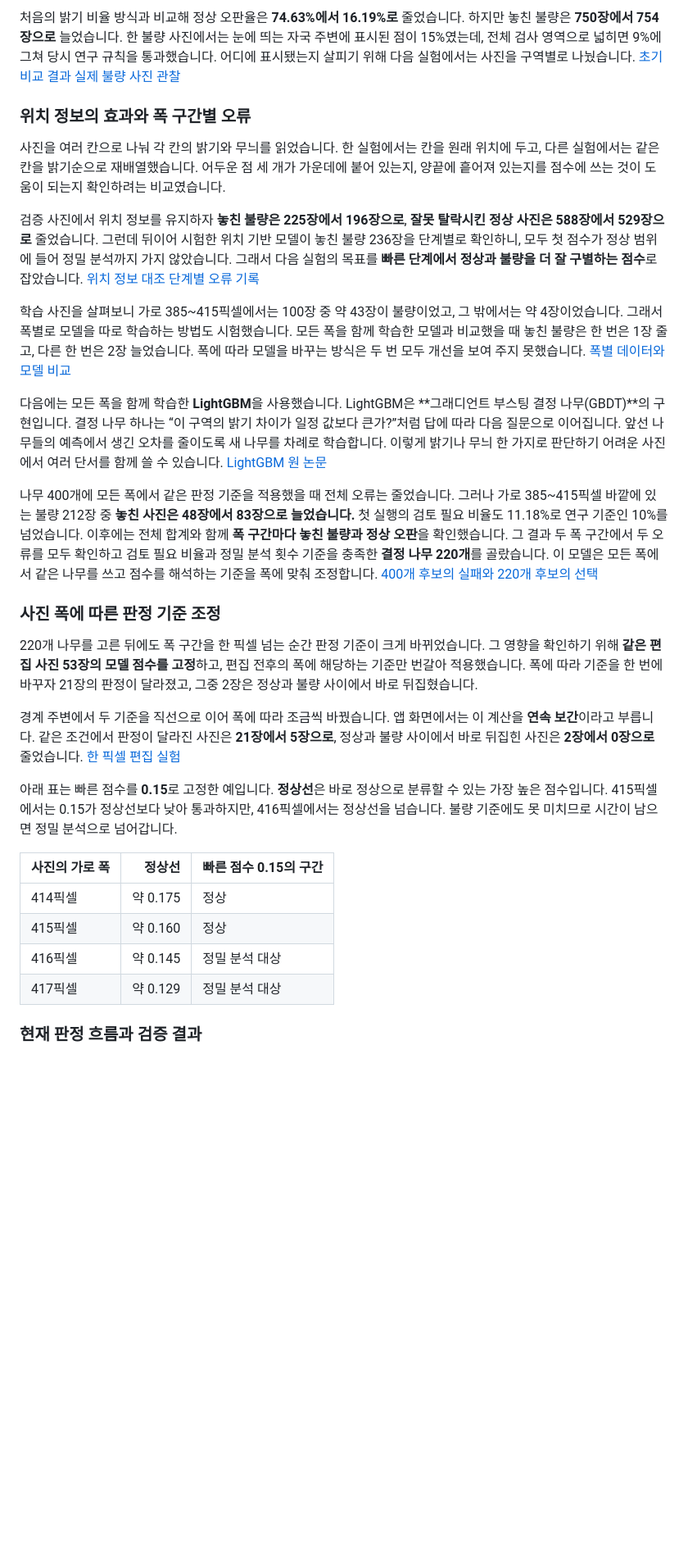
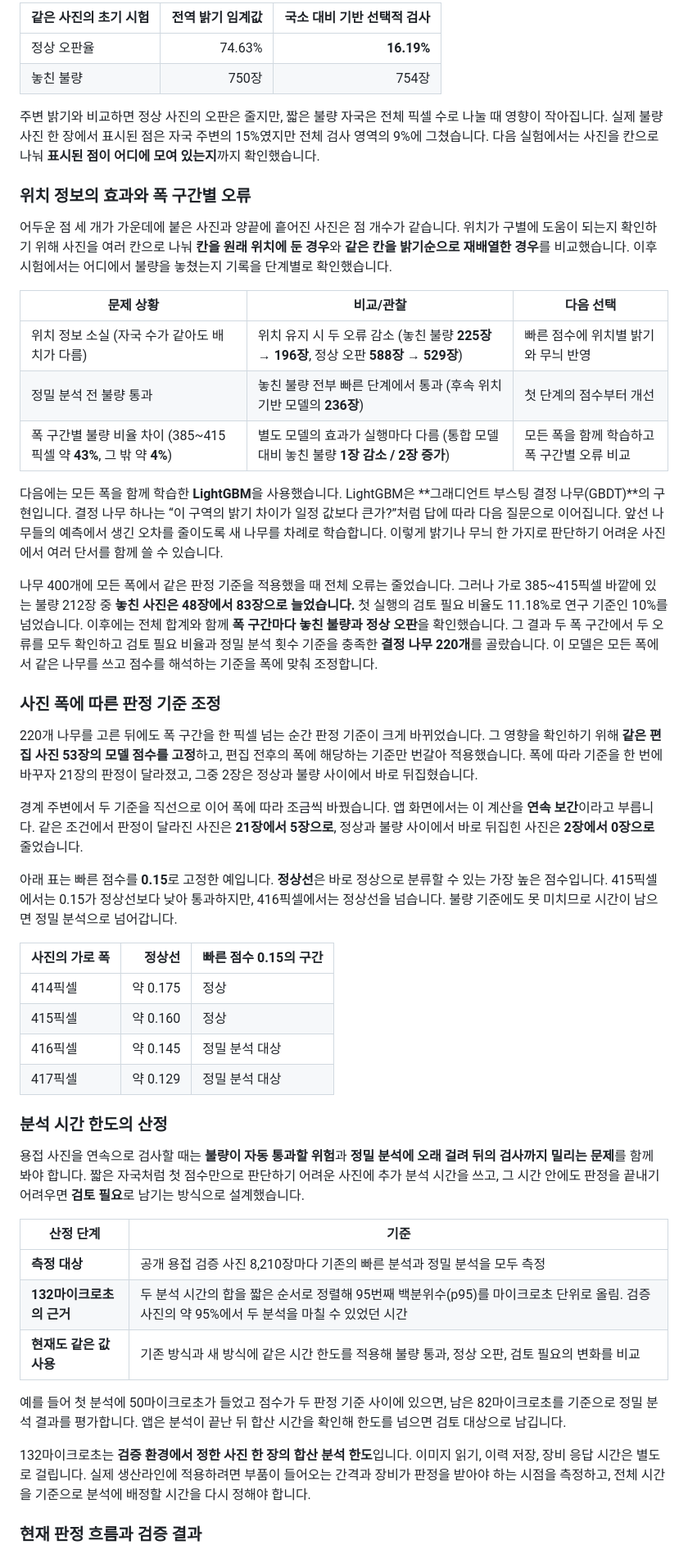
Before and after one commit to hsjni0110/weld-scope, a Markdown page: docs/portfolio/README.md, the part around one of its changes. Shown at 82% size. GitHub-like rendering; blank space fills up the shorter version.

```diff
--- a/docs/portfolio/README.md
+++ b/docs/portfolio/README.md
@@ -44,23 +64,30 @@ $$
 
-처음의 밝기 비율 방식과 비교해 정상 오판율은 **74.63%에서 16.19%로** 줄었습니다. 하지만 놓친 불량은 **750장에서 754장으로** 늘었습니다. 한 불량 사진에서는 눈에 띄는 자국 주변에 표시된 점이 15%였는데, 전체 검사 영역으로 넓히면 9%에 그쳐 당시 연구 규칙을 통과했습니다. 어디에 표시됐는지 살피기 위해 다음 실험에서는 사진을 구역별로 나눴습니다. [초기 비교 결과](../steps/S11-evidence/compact-results.json) [실제 불량 사진 관찰](../algorithms/openzdm-false-pass-eda.md#동결-모델의-타당성-점검)
+| 같은 사진의 초기 시험 | 전역 밝기 임계값 | 국소 대비 기반 선택적 검사 |
+|---|---:|---:|
+| 정상 오판율 | 74.63% | **16.19%** |
+| 놓친 불량 | 750장 | 754장 |
+
+주변 밝기와 비교하면 정상 사진의 오판은 줄지만, 짧은 불량 자국은 전체 픽셀 수로 나눌 때 영향이 작아집니다. 실제 불량 사진 한 장에서 표시된 점은 자국 주변의 15%였지만 전체 검사 영역의 9%에 그쳤습니다. 다음 실험에서는 사진을 칸으로 나눠 **표시된 점이 어디에 모여 있는지**까지 확인했습니다.
 
 ### 위치 정보의 효과와 폭 구간별 오류
 
-사진을 여러 칸으로 나눠 각 칸의 밝기와 무늬를 읽었습니다. 한 실험에서는 칸을 원래 위치에 두고, 다른 실험에서는 같은 칸을 밝기순으로 재배열했습니다. 어두운 점 세 개가 가운데에 붙어 있는지, 양끝에 흩어져 있는지를 점수에 쓰는 것이 도움이 되는지 확인하려는 비교였습니다.
+어두운 점 세 개가 가운데에 붙은 사진과 양끝에 흩어진 사진은 점 개수가 같습니다. 위치가 구별에 도움이 되는지 확인하기 위해 사진을 여러 칸으로 나눠 **칸을 원래 위치에 둔 경우**와 **같은 칸을 밝기순으로 재배열한 경우**를 비교했습니다. 이후 시험에서는 어디에서 불량을 놓쳤는지 기록을 단계별로 확인했습니다.
 
-검증 사진에서 위치 정보를 유지하자 **놓친 불량은 225장에서 196장으로**, **잘못 탈락시킨 정상 사진은 588장에서 529장으로** 줄었습니다. 그런데 뒤이어 시험한 위치 기반 모델이 놓친 불량 236장을 단계별로 확인하니, 모두 첫 점수가 정상 범위에 들어 정밀 분석까지 가지 않았습니다. 그래서 다음 실험의 목표를 **빠른 단계에서 정상과 불량을 더 잘 구별하는 점수**로 잡았습니다. [위치 정보 대조](../algorithms/openzdm-false-pass-eda.md#동결-모델의-타당성-점검) [단계별 오류 기록](../algorithms/openzdm-false-pass-eda.md#s12와-폭별-48개-나무의-실측)
+| 문제 상황 | 비교/관찰 | 다음 선택 |
+|---|---|---|
+| 위치 정보 소실 (자국 수가 같아도 배치가 다름) | 위치 유지 시 두 오류 감소 (놓친 불량 **225장 → 196장**, 정상 오판 **588장 → 529장**) | 빠른 점수에 위치별 밝기와 무늬 반영 |
+| 정밀 분석 전 불량 통과 | 놓친 불량 전부 빠른 단계에서 통과 (후속 위치 기반 모델의 **236장**) | 첫 단계의 점수부터 개선 |
+| 폭 구간별 불량 비율 차이 (385~415픽셀 약 **43%**, 그 밖 약 **4%**) | 별도 모델의 효과가 실행마다 다름 (통합 모델 대비 놓친 불량 **1장 감소 / 2장 증가**) | 모든 폭을 함께 학습하고 폭 구간별 오류 비교 |
 
-학습 사진을 살펴보니 가로 385~415픽셀에서는 100장 중 약 43장이 불량이었고, 그 밖에서는 약 4장이었습니다. 그래서 폭별로 모델을 따로 학습하는 방법도 시험했습니다. 모든 폭을 함께 학습한 모델과 비교했을 때 놓친 불량은 한 번은 1장 줄고, 다른 한 번은 2장 늘었습니다. 폭에 따라 모델을 바꾸는 방식은 두 번 모두 개선을 보여 주지 못했습니다. [폭별 데이터와 모델 비교](../algorithms/openzdm-false-pass-eda.md#폭별-모델과-단일-모델)
+다음에는 모든 폭을 함께 학습한 **LightGBM**을 사용했습니다. LightGBM은 **그래디언트 부스팅 결정 나무(GBDT)**의 구현입니다. 결정 나무 하나는 “이 구역의 밝기 차이가 일정 값보다 큰가?”처럼 답에 따라 다음 질문으로 이어집니다. 앞선 나무들의 예측에서 생긴 오차를 줄이도록 새 나무를 차례로 학습합니다. 이렇게 밝기나 무늬 한 가지로 판단하기 어려운 사진에서 여러 단서를 함께 쓸 수 있습니다.
 
-다음에는 모든 폭을 함께 학습한 **LightGBM**을 사용했습니다. LightGBM은 **그래디언트 부스팅 결정 나무(GBDT)**의 구현입니다. 결정 나무 하나는 “이 구역의 밝기 차이가 일정 값보다 큰가?”처럼 답에 따라 다음 질문으로 이어집니다. 앞선 나무들의 예측에서 생긴 오차를 줄이도록 새 나무를 차례로 학습합니다. 이렇게 밝기나 무늬 한 가지로 판단하기 어려운 사진에서 여러 단서를 함께 쓸 수 있습니다. [LightGBM 원 논문](https://proceedings.neurips.cc/paper_files/paper/2017/hash/6449f44a102fde848669bdd9eb6b76fa-Abstract.html)
-
-나무 400개에 모든 폭에서 같은 판정 기준을 적용했을 때 전체 오류는 줄었습니다. 그러나 가로 385~415픽셀 바깥에 있는 불량 212장 중 **놓친 사진은 48장에서 83장으로 늘었습니다.** 첫 실행의 검토 필요 비율도 11.18%로 연구 기준인 10%를 넘었습니다. 이후에는 전체 합계와 함께 **폭 구간마다 놓친 불량과 정상 오판**을 확인했습니다. 그 결과 두 폭 구간에서 두 오류를 모두 확인하고 검토 필요 비율과 정밀 분석 횟수 기준을 충족한 **결정 나무 220개**를 골랐습니다. 이 모델은 모든 폭에서 같은 나무를 쓰고 점수를 해석하는 기준을 폭에 맞춰 조정합니다. [400개 후보의 실패와 220개 후보의 선택](../algorithms/openzdm-false-pass-eda.md#첫-단계에서-무엇을-바꿨나)
+나무 400개에 모든 폭에서 같은 판정 기준을 적용했을 때 전체 오류는 줄었습니다. 그러나 가로 385~415픽셀 바깥에 있는 불량 212장 중 **놓친 사진은 48장에서 83장으로 늘었습니다.** 첫 실행의 검토 필요 비율도 11.18%로 연구 기준인 10%를 넘었습니다. 이후에는 전체 합계와 함께 **폭 구간마다 놓친 불량과 정상 오판**을 확인했습니다. 그 결과 두 폭 구간에서 두 오류를 모두 확인하고 검토 필요 비율과 정밀 분석 횟수 기준을 충족한 **결정 나무 220개**를 골랐습니다. 이 모델은 모든 폭에서 같은 나무를 쓰고 점수를 해석하는 기준을 폭에 맞춰 조정합니다.
 
 ### 사진 폭에 따른 판정 기준 조정
 
 220개 나무를 고른 뒤에도 폭 구간을 한 픽셀 넘는 순간 판정 기준이 크게 바뀌었습니다. 그 영향을 확인하기 위해 **같은 편집 사진 53장의 모델 점수를 고정**하고, 편집 전후의 폭에 해당하는 기준만 번갈아 적용했습니다. 폭에 따라 기준을 한 번에 바꾸자 21장의 판정이 달라졌고, 그중 2장은 정상과 불량 사이에서 바로 뒤집혔습니다.
 
-경계 주변에서 두 기준을 직선으로 이어 폭에 따라 조금씩 바꿨습니다. 앱 화면에서는 이 계산을 **연속 보간**이라고 부릅니다. 같은 조건에서 판정이 달라진 사진은 **21장에서 5장으로**, 정상과 불량 사이에서 바로 뒤집힌 사진은 **2장에서 0장으로** 줄었습니다. [한 픽셀 편집 실험](../algorithms/evidence/openzdm-pooled-model/boundary.json)
+경계 주변에서 두 기준을 직선으로 이어 폭에 따라 조금씩 바꿨습니다. 앱 화면에서는 이 계산을 **연속 보간**이라고 부릅니다. 같은 조건에서 판정이 달라진 사진은 **21장에서 5장으로**, 정상과 불량 사이에서 바로 뒤집힌 사진은 **2장에서 0장으로** 줄었습니다.
 
 아래 표는 빠른 점수를 **0.15**로 고정한 예입니다. **정상선**은 바로 정상으로 분류할 수 있는 가장 높은 점수입니다. 415픽셀에서는 0.15가 정상선보다 낮아 통과하지만, 416픽셀에서는 정상선을 넘습니다. 불량 기준에도 못 미치므로 시간이 남으면 정밀 분석으로 넘어갑니다.
 
@@ -70,6 +97,20 @@ $$
 | 415픽셀 | 약 0.160 | 정상 |
 | 416픽셀 | 약 0.145 | 정밀 분석 대상 |
 | 417픽셀 | 약 0.129 | 정밀 분석 대상 |
+
+### 분석 시간 한도의 산정
+
+용접 사진을 연속으로 검사할 때는 **불량이 자동 통과할 위험**과 **정밀 분석에 오래 걸려 뒤의 검사까지 밀리는 문제**를 함께 봐야 합니다. 짧은 자국처럼 첫 점수만으로 판단하기 어려운 사진에 추가 분석 시간을 쓰고, 그 시간 안에도 판정을 끝내기 어려우면 **검토 필요**로 남기는 방식으로 설계했습니다.
+
+| 산정 단계 | 기준 |
+|---|---|
+| **측정 대상** | 공개 용접 검증 사진 8,210장마다 기존의 빠른 분석과 정밀 분석을 모두 측정 |
+| **132마이크로초의 근거** | 두 분석 시간의 합을 짧은 순서로 정렬해 95번째 백분위수(p95)를 마이크로초 단위로 올림. 검증 사진의 약 95%에서 두 분석을 마칠 수 있었던 시간 |
+| **현재도 같은 값 사용** | 기존 방식과 새 방식에 같은 시간 한도를 적용해 불량 통과, 정상 오판, 검토 필요의 변화를 비교 |
+
+예를 들어 첫 분석에 50마이크로초가 들었고 점수가 두 판정 기준 사이에 있으면, 남은 82마이크로초를 기준으로 정밀 분석 결과를 평가합니다. 앱은 분석이 끝난 뒤 합산 시간을 확인해 한도를 넘으면 검토 대상으로 남깁니다.
+
+132마이크로초는 **검증 환경에서 정한 사진 한 장의 합산 분석 한도**입니다. 이미지 읽기, 이력 저장, 장비 응답 시간은 별도로 걸립니다. 실제 생산라인에 적용하려면 부품이 들어오는 간격과 장비가 판정을 받아야 하는 시점을 측정하고, 전체 시간을 기준으로 분석에 배정할 시간을 다시 정해야 합니다.
 
 ### 현재 판정 흐름과 검증 결과
 
```
Also changed, not shown: other parts of docs/portfolio/README.md (+44 -20 lines), docs/portfolio/evidence/brightness-baseline.png (added), docs/portfolio/evidence/inspection-error-rates.png (added), docs/portfolio/evidence/local-contrast-window.png (added).
